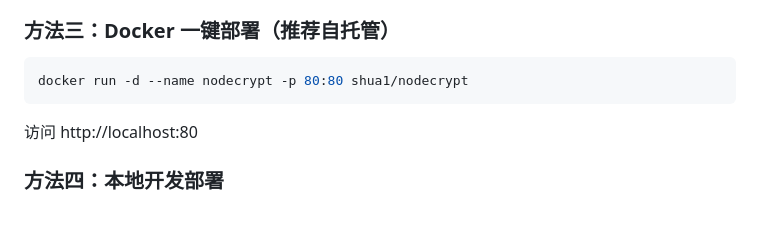
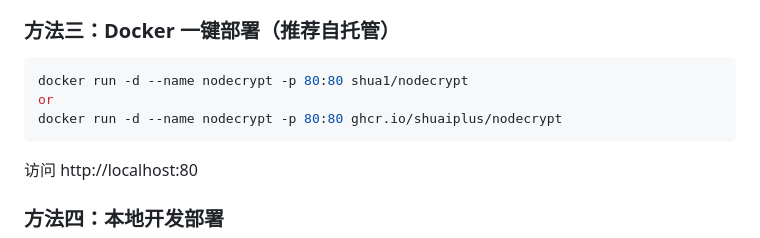
Before and after one commit to yuehex15/NodeCrypt, a Markdown page: README.md, the part around the change. Drawn GitHub-style; blank space fills up the shorter version.

Commit message:
添加ghcr.io镜像选项

````diff
--- a/README.md
+++ b/README.md
@@ -19,7 +19,10 @@
 
 ```bash
 docker run -d --name nodecrypt -p 80:80 shua1/nodecrypt
+or
+docker run -d --name nodecrypt -p 80:80 ghcr.io/shuaiplus/nodecrypt
 ```
+
 
 访问 http://localhost:80
 
````
